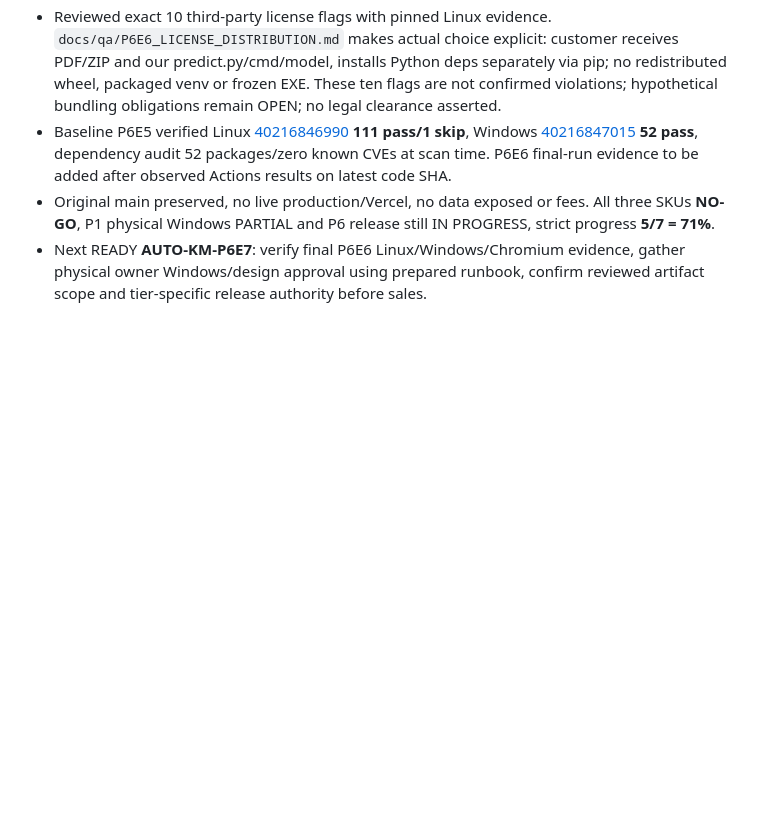
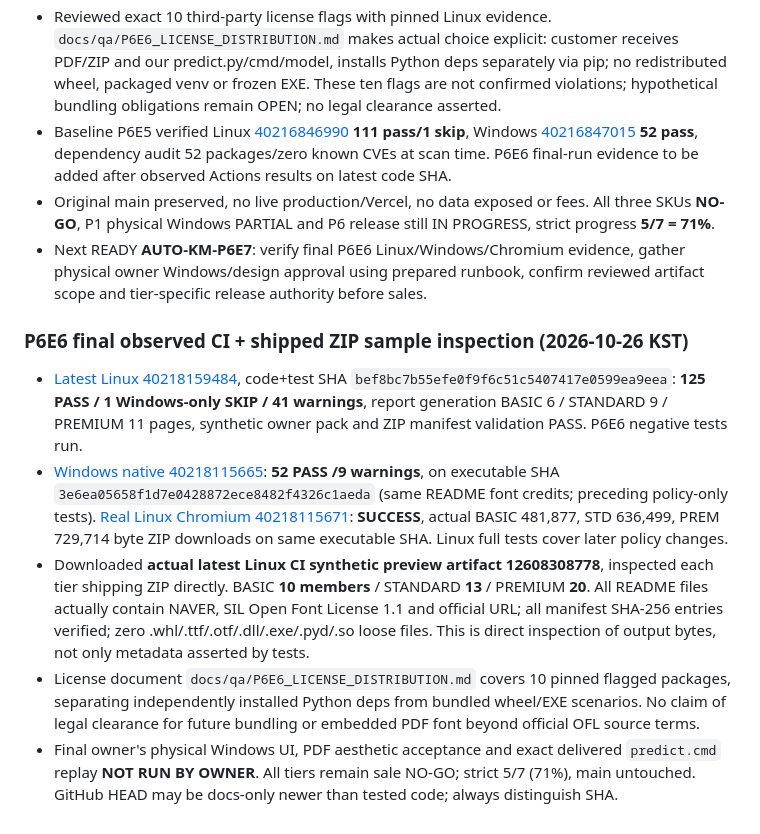
Before and after one commit to hibi89/AI_AutoML_Analyst, a Markdown page: STATUS.md, the part around the change. Drawn GitHub-style; blank space fills up the shorter version.

Commit message:
docs: reconcile final P6E6 125-pass CI and actual artifact license NOTICE inspection

```diff
--- a/STATUS.md
+++ b/STATUS.md
@@ -131,3 +131,11 @@ PREMIUM last two pages now use real model/CV/untouched-holdout/Dummy numbers and
 - Baseline P6E5 verified Linux [40216846990](https://github.com/hibi89/AI_AutoML_Analyst/actions/runs/40216846990) **111 pass/1 skip**, Windows [40216847015](https://github.com/hibi89/AI_AutoML_Analyst/actions/runs/40216847015) **52 pass**, dependency audit 52 packages/zero known CVEs at scan time. P6E6 final-run evidence to be added after observed Actions results on latest code SHA.
 - Original main preserved, no live production/Vercel, no data exposed or fees. All three SKUs **NO-GO**, P1 physical Windows PARTIAL and P6 release still IN PROGRESS, strict progress **5/7 = 71%**.
 - Next READY **AUTO-KM-P6E7**: verify final P6E6 Linux/Windows/Chromium evidence, gather physical owner Windows/design approval using prepared runbook, confirm reviewed artifact scope and tier-specific release authority before sales.
+
+
+### P6E6 final observed CI + shipped ZIP sample inspection (2026-10-26 KST)
+- [Latest Linux 40218159484](https://github.com/hibi89/AI_AutoML_Analyst/actions/runs/40218159484), code+test SHA `bef8bc7b55efe0f9f6c51c5407417e0599ea9eea`: **125 PASS / 1 Windows-only SKIP / 41 warnings**, report generation BASIC 6 / STANDARD 9 / PREMIUM 11 pages, synthetic owner pack and ZIP manifest validation PASS. P6E6 negative tests run.
+- [Windows native 40218115665](https://github.com/hibi89/AI_AutoML_Analyst/actions/runs/40218115665): **52 PASS /9 warnings**, on executable SHA `3e6ea05658f1d7e0428872ece8482f4326c1aeda` (same README font credits; preceding policy-only tests). [Real Linux Chromium 40218115671](https://github.com/hibi89/AI_AutoML_Analyst/actions/runs/40218115671): **SUCCESS**, actual BASIC 481,877, STD 636,499, PREM 729,714 byte ZIP downloads on same executable SHA. Linux full tests cover later policy changes.
+- Downloaded **actual latest Linux CI synthetic preview artifact 12608308778**, inspected each tier shipping ZIP directly. BASIC **10 members** / STANDARD **13** / PREMIUM **20**. All README files actually contain NAVER, SIL Open Font License 1.1 and official URL; all manifest SHA-256 entries verified; zero .whl/.ttf/.otf/.dll/.exe/.pyd/.so loose files. This is direct inspection of output bytes, not only metadata asserted by tests.
+- License document `docs/qa/P6E6_LICENSE_DISTRIBUTION.md` covers 10 pinned flagged packages, separating independently installed Python deps from bundled wheel/EXE scenarios. No claim of legal clearance for future bundling or embedded PDF font beyond official OFL source terms.
+- Final owner's physical Windows UI, PDF aesthetic acceptance and exact delivered `predict.cmd` replay **NOT RUN BY OWNER**. All tiers remain sale NO-GO; strict 5/7 (71%), main untouched. GitHub HEAD may be docs-only newer than tested code; always distinguish SHA.
```
